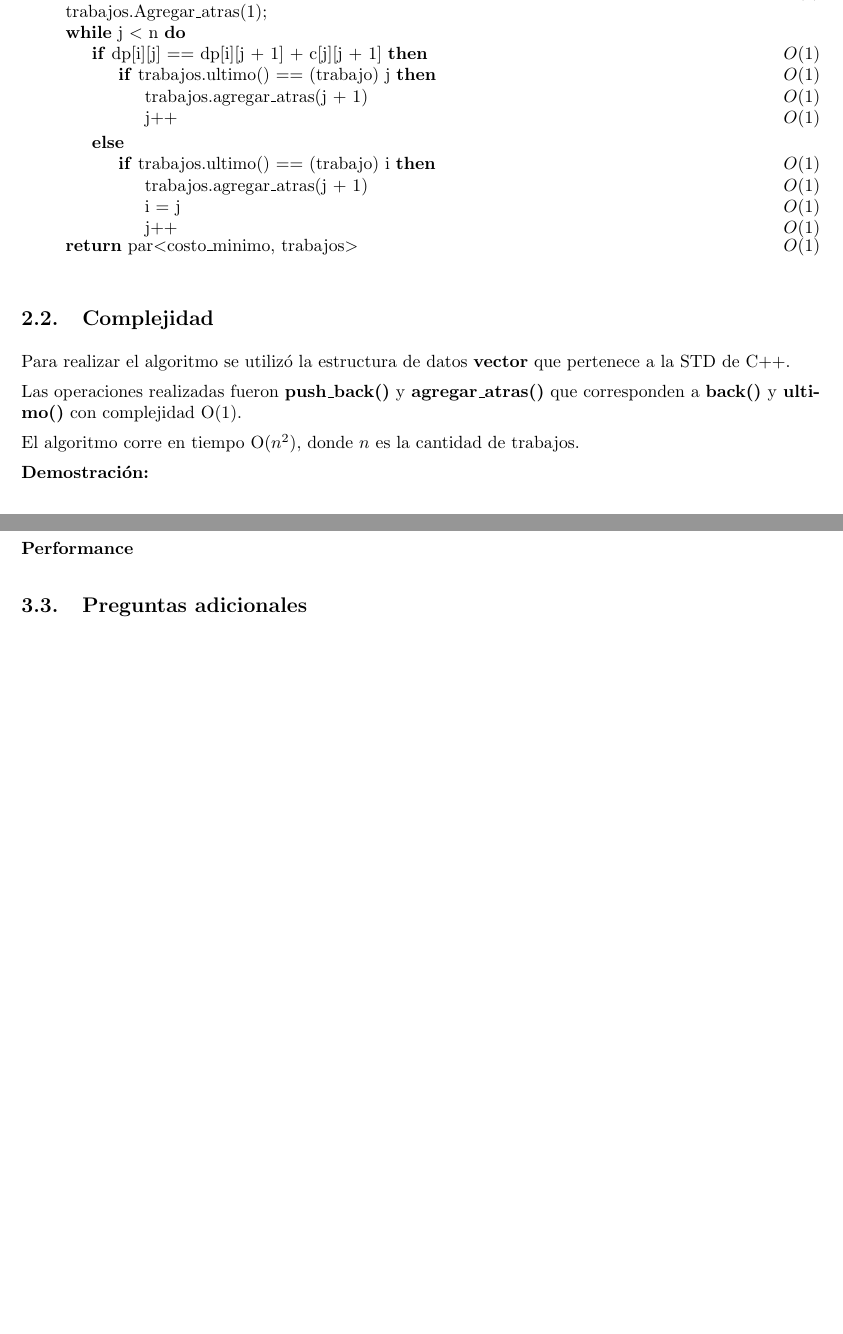
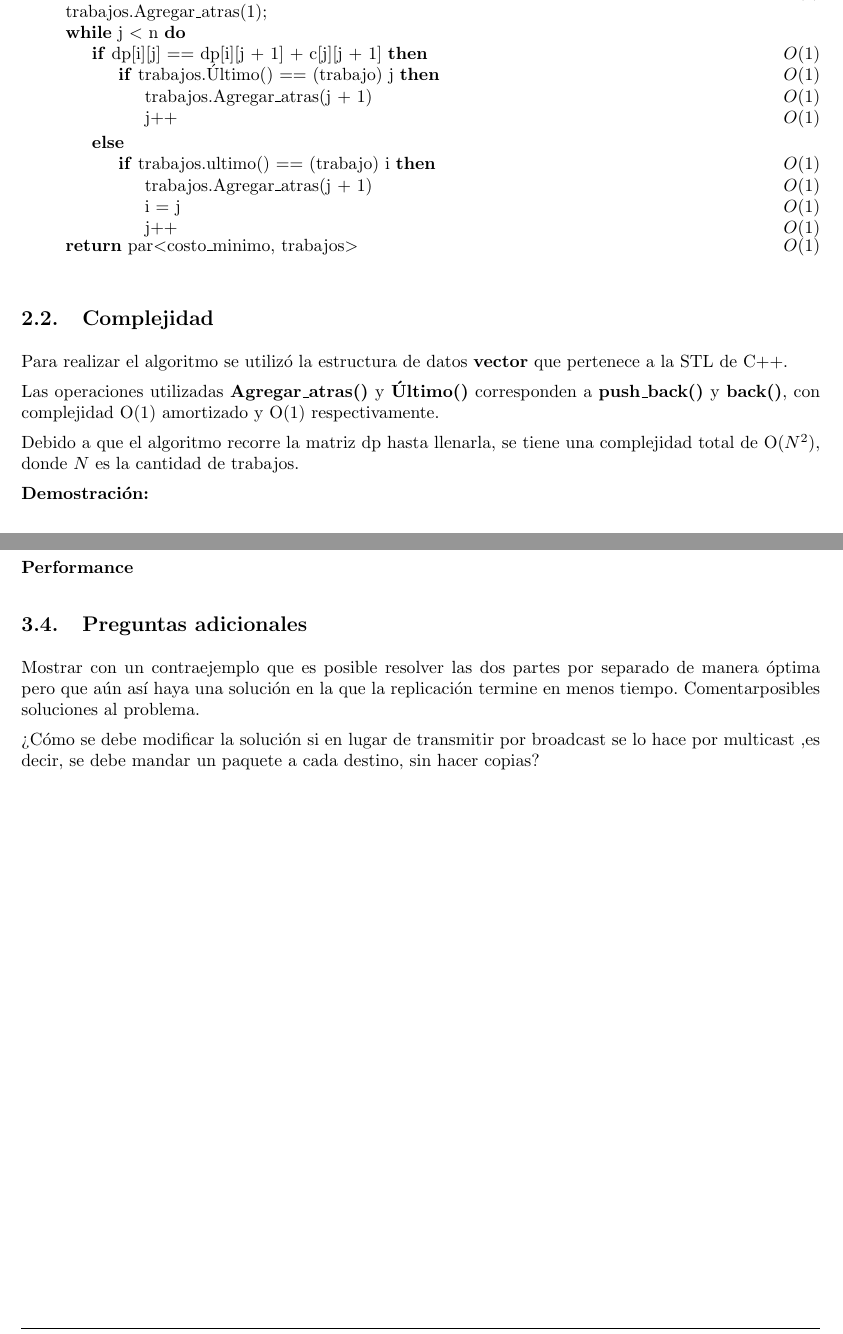
Before and after one commit to LeandroLovisolo/Algo3-TP2, a LaTeX document (tex/informe.tex): two parts of pages 6 and 11 of 17, joined at a grey line, cut so that both start at the same text, the shorter picture padded with empty space. Compiled offline with pdfLaTeX.

Commit message:
Preguntas del problema 2

```diff
--- a/tex/informe.tex
+++ b/tex/informe.tex
@@ -245,13 +245,13 @@ Dado una serie de trabajos $t_1$...$t_n$, donde cada trabajo $t_i$ está asociad
     \State trabajos$.$Agregar\_atras(1);
     \While{j $<$ n}
         \If{dp[i][j] == dp[i][j + 1] + c[j][j + 1]}    \Ode{1}
-            \If{trabajos$.$ultimo() == (trabajo) j}    \Ode{1}
-            \State trabajos$.$agregar\_atras(j + 1)    \Ode{1}
+            \If{trabajos$.$Último() == (trabajo) j}    \Ode{1}
+            \State trabajos$.$Agregar\_atras(j + 1)    \Ode{1}
             \State j++                                 \Ode{1}
             \EndIf
         \Else
             \If{trabajos$.$ultimo() == (trabajo) i}    \Ode{1}
-            \State trabajos$.$agregar\_atras(j + 1)    \Ode{1}
+            \State trabajos$.$Agregar\_atras(j + 1)    \Ode{1}
             \State i = j                               \Ode{1}
             \State j++                                 \Ode{1}
             \EndIf
@@ -265,11 +265,11 @@ Dado una serie de trabajos $t_1$...$t_n$, donde cada trabajo $t_i$ está asociad
 
 \subsection{Complejidad}
 
-Para realizar el algoritmo se utilizó la estructura de datos \textbf{vector} que pertenece a la STD de C++.
+Para realizar el algoritmo se utilizó la estructura de datos \textbf{vector} que pertenece a la STL de C++.
 
-Las operaciones realizadas fueron \textbf{push\_back()} y \textbf{agregar\_atras()} que corresponden a \textbf{back()} y \textbf{ultimo()} con complejidad O(1).
+Las operaciones utilizadas \textbf{Agregar\_atras()} y \textbf{Último()} corresponden a \textbf{push\_back()} y \textbf{back()}, con complejidad O(1) amortizado y O(1) respectivamente.
 
-El algoritmo corre en tiempo O($n^2$), donde $n$ es la cantidad de trabajos.
+Debido a que el algoritmo recorre la matriz dp hasta llenarla, se tiene una complejidad total de O($N^2$), donde $N$ es la cantidad de trabajos.
 
 \textbf{Demostración: }
 
@@ -560,7 +560,11 @@ Al recorrer una única vez cada nodo y como es un árbol (existe un camino para
 \paragraph{Performance}
 
 \subsection{Preguntas adicionales}
+Mostrar con un contraejemplo que es posible resolver las dos partes por separado de manera óptima pero que aún así haya una solución en la que la replicación termine en menos tiempo. Comentarposibles soluciones al problema.
 
+
+¿Cómo se debe modificar la solución si en lugar de transmitir por broadcast se lo hace por
+multicast ,es decir, se debe mandar un paquete a cada destino, sin hacer copias?
 
 
 %%%%%%%%%%%%%%%%%%%%%%%%%%%%%%%%%%%%%%%%%%%%%%%%%%%%%%%%%%%%%%%%%%%%%%%%%%%%%%%
```
Also changed, not shown: tex/informe.tex (2 more changed lines).
